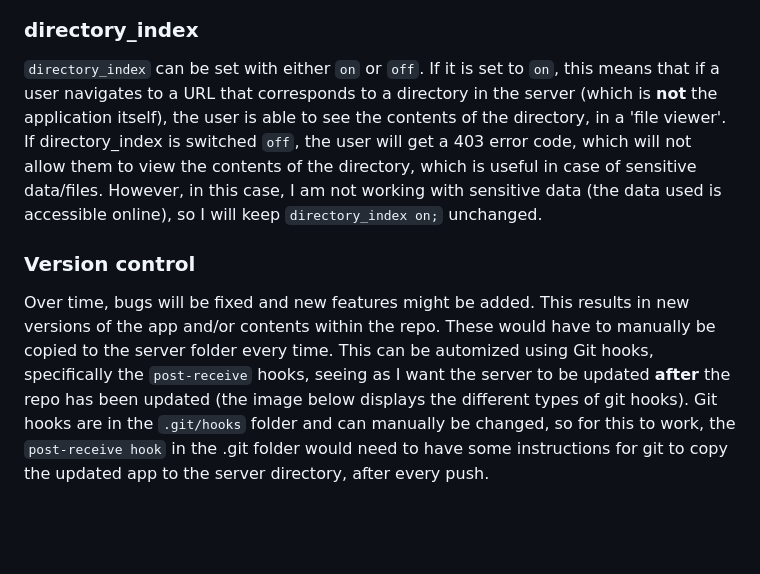
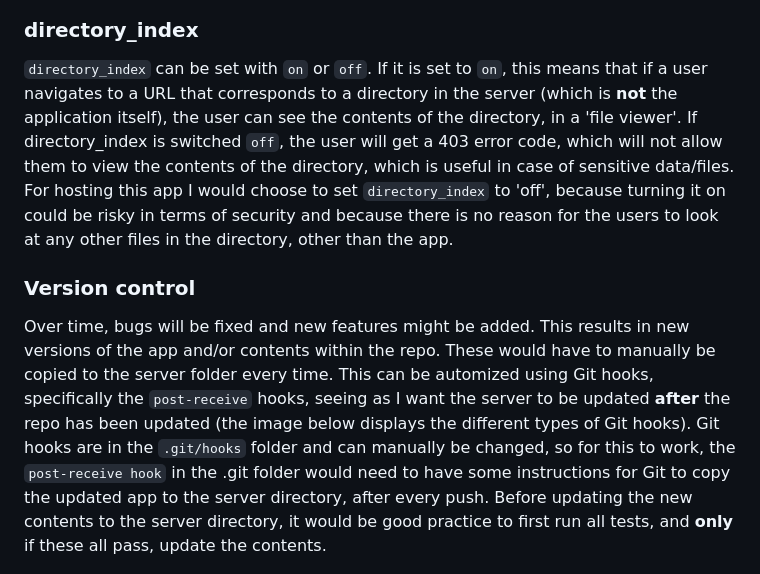
Before and after one commit to YamilaTimmer/depmap-portal-data-visualizations, a Markdown page: doc/hosting_plan.md, the part around the change printed below. GitHub-like rendering; blank space fills up the shorter version.

```diff
--- a/doc/hosting_plan.md
+++ b/doc/hosting_plan.md
@@ -109,8 +113,8 @@ Having 10 concurrent users, without long loading times, seems very possible to m
 ### directory_index
-`directory_index` can be set with either `on` or `off`. If it is set to `on`, this means that if a user navigates to a URL that corresponds to a directory in the server (which is **not** the application itself), the user is able to see the contents of the directory, in a 'file viewer'. If directory_index is switched `off`, the user will get a 403 error code, which will not allow them to view the contents of the directory, which is useful in case of sensitive data/files. However, in this case, I am not working with sensitive data (the data used is accessible online), so I will keep `directory_index on;` unchanged.
+`directory_index` can be set with `on` or `off`. If it is set to `on`, this means that if a user navigates to a URL that corresponds to a directory in the server (which is **not** the application itself), the user can see the contents of the directory, in a 'file viewer'. If directory_index is switched `off`, the user will get a 403 error code, which will not allow them to view the contents of the directory, which is useful in case of sensitive data/files. For hosting this app I would choose to set `directory_index` to 'off', because turning it on could be risky in terms of security and because there is no reason for the users to look at any other files in the directory, other than the app.
 
 ### Version control
-Over time, bugs will be fixed and new features might be added. This results in new versions of the app and/or contents within the repo. These would have to manually be copied to the server folder every time. This can be automized using Git hooks, specifically the `post-receive` hooks, seeing as I want the server to be updated **after** the repo has been updated (the image below displays the different types of git hooks). Git hooks are in the `.git/hooks` folder and can manually be changed, so for this to work, the `post-receive hook` in the .git folder would need to have some instructions for git to copy the updated app to the server directory, after every push.
+Over time, bugs will be fixed and new features might be added. This results in new versions of the app and/or contents within the repo. These would have to manually be copied to the server folder every time. This can be automized using Git hooks, specifically the `post-receive` hooks, seeing as I want the server to be updated **after** the repo has been updated (the image below displays the different types of Git hooks). Git hooks are in the `.git/hooks` folder and can manually be changed, so for this to work, the `post-receive hook` in the .git folder would need to have some instructions for Git to copy the updated app to the server directory, after every push. Before updating the new contents to the server directory, it would be good practice to first run all tests, and **only** if these all pass, update the contents.
 
 ![Different types of git hooks (Suthagar, 2018)](../media/git_hooks.PNG)
 
```
Also changed, not shown: other parts of doc/hosting_plan.md (+4 -0 lines), media/data_usage.PNG (added).
